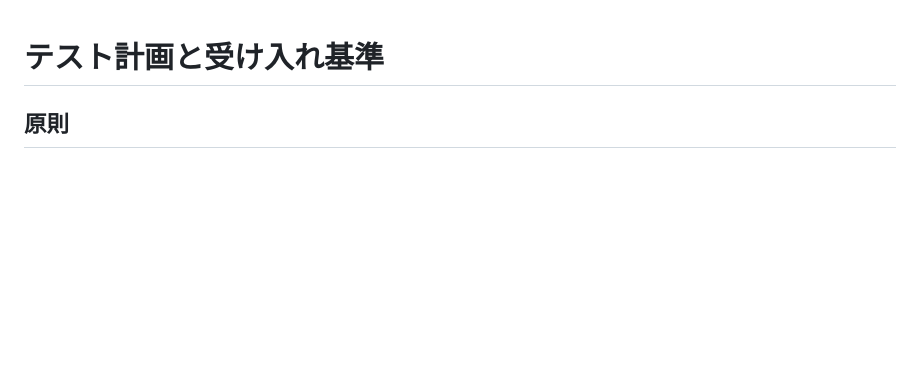
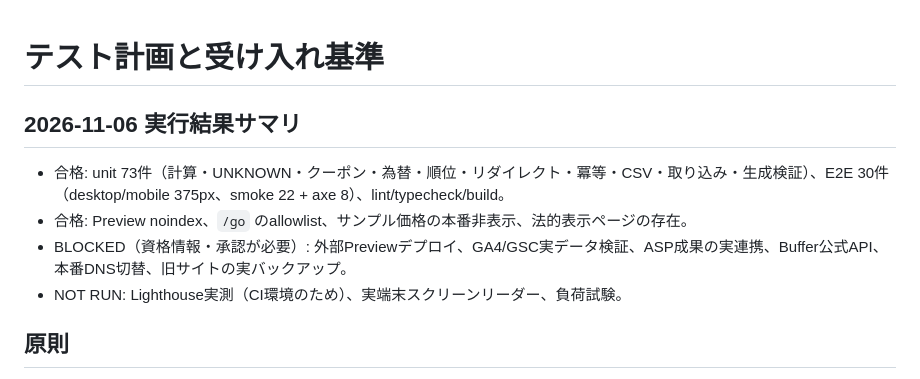
Before and after one commit to yuga-hashimoto/korea-affiliate-media, a Markdown page: docs/10_QA_ACCEPTANCE.md, the part around the change. GitHub-like rendering; blank space fills up the shorter version.

```diff
--- a/docs/10_QA_ACCEPTANCE.md
+++ b/docs/10_QA_ACCEPTANCE.md
@@ -1,4 +1,10 @@
 # テスト計画と受け入れ基準
+
+## 2026-11-06 実行結果サマリ
+- 合格: unit 73件（計算・UNKNOWN・クーポン・為替・順位・リダイレクト・冪等・CSV・取り込み・生成検証）、E2E 30件（desktop/mobile 375px、smoke 22 + axe 8）、lint/typecheck/build。
+- 合格: Preview noindex、`/go` のallowlist、サンプル価格の本番非表示、法的表示ページの存在。
+- BLOCKED（資格情報・承認が必要）: 外部Previewデプロイ、GA4/GSC実データ検証、ASP成果の実連携、Buffer公式API、本番DNS切替、旧サイトの実バックアップ。
+- NOT RUN: Lighthouse実測（CI環境のため）、実端末スクリーンリーダー、負荷試験。
 
 ## 原則
 単体/統合/E2E/セキュリティ/SEO/視覚/運用テストを各PRで実行。外部API・サービスに資格情報がない場合は、実データとモックを明確に分ける。テスト未実行を成功と記載しない。
```
Also changed, not shown: README.md (+40 -0 lines), docs/screenshots/esim-mobile.jpg (added), docs/screenshots/home-desktop.jpg (added), 1 other file.
